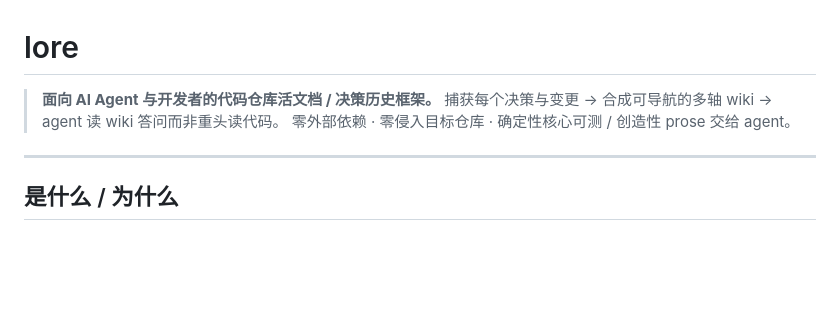
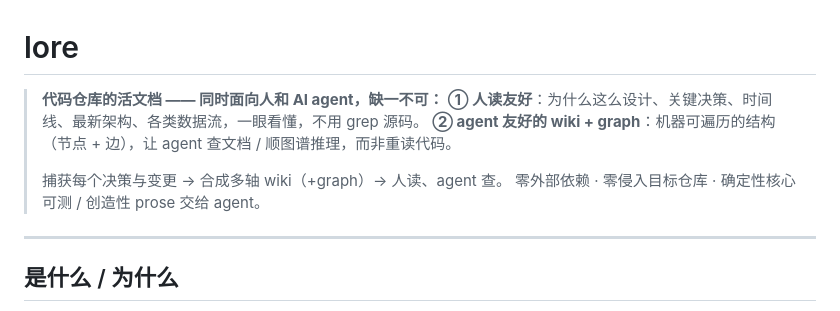
Before and after one commit to shenhuanageshei/lore, a Markdown page: README.md, the part around the change. GitHub-like rendering; blank space fills up the shorter version.

Commit message:
docs: record north-star — human + agent (wiki+graph) dual mandate
lore must serve BOTH, neither optional:
1. human-friendly repo wiki — why designed, key decisions, timeline,
   current architecture, dataflows; read it like a living project history.
2. agent-friendly wiki + graph — a machine-traversable structure (nodes +
   edges: wikilinks/facets/refs/decision relations) for retrieval and
   graph reasoning, not re-reading code.
Every roadmap item is prioritized by whether it advances both ends.

Co-Authored-By: Claude Opus 4.8 (1M context) <noreply@anthropic.com>

```diff
--- a/README.md
+++ b/README.md
@@ -1,7 +1,10 @@
 # lore
 
-> **面向 AI Agent 与开发者的代码仓库活文档 / 决策历史框架。**
-> 捕获每个决策与变更 → 合成可导航的多轴 wiki → agent 读 wiki 答问而非重头读代码。
+> **代码仓库的活文档 —— 同时面向人和 AI agent，缺一不可：**
+> **① 人读友好**：为什么这么设计、关键决策、时间线、最新架构、各类数据流，一眼看懂，不用 grep 源码。
+> **② agent 友好的 wiki + graph**：机器可遍历的结构（节点 + 边），让 agent 查文档 / 顺图谱推理，而非重读代码。
+>
+> 捕获每个决策与变更 → 合成多轴 wiki（+graph）→ 人读、agent 查。
 > 零外部依赖 · 零侵入目标仓库 · 确定性核心可测 / 创造性 prose 交给 agent。
 
 ---
```
Also changed, not shown: docs/ROADMAP.md (+7 -0 lines).
